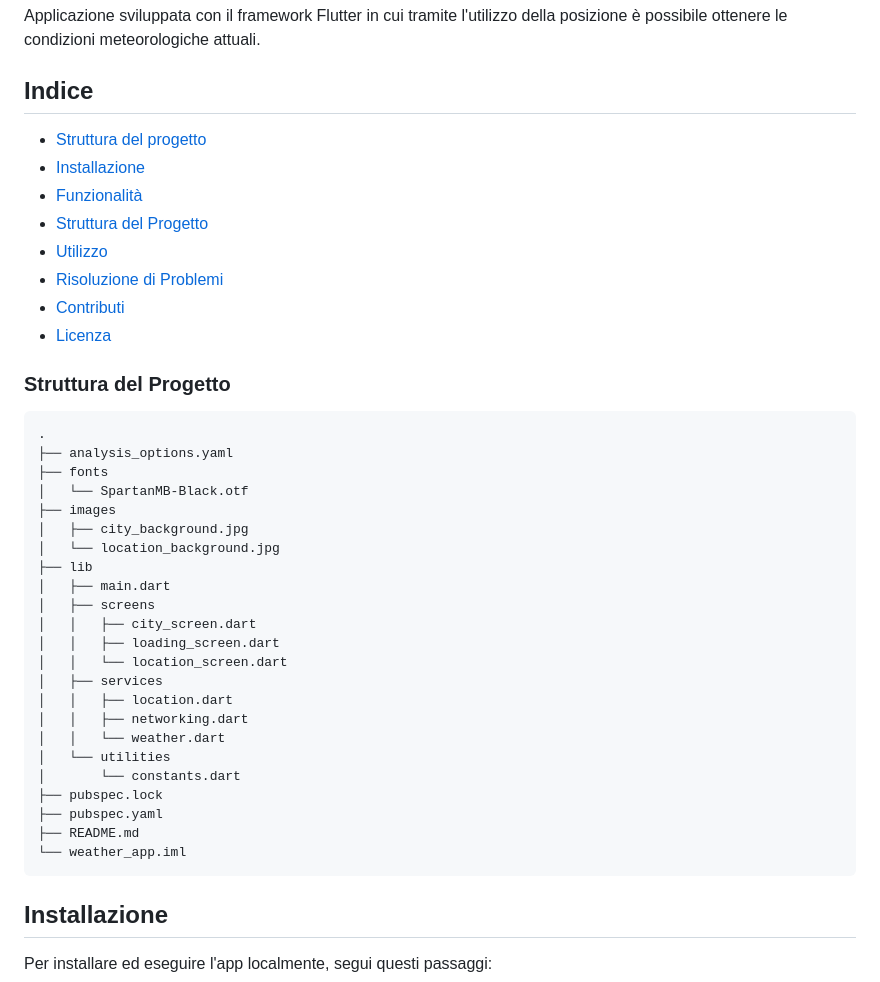
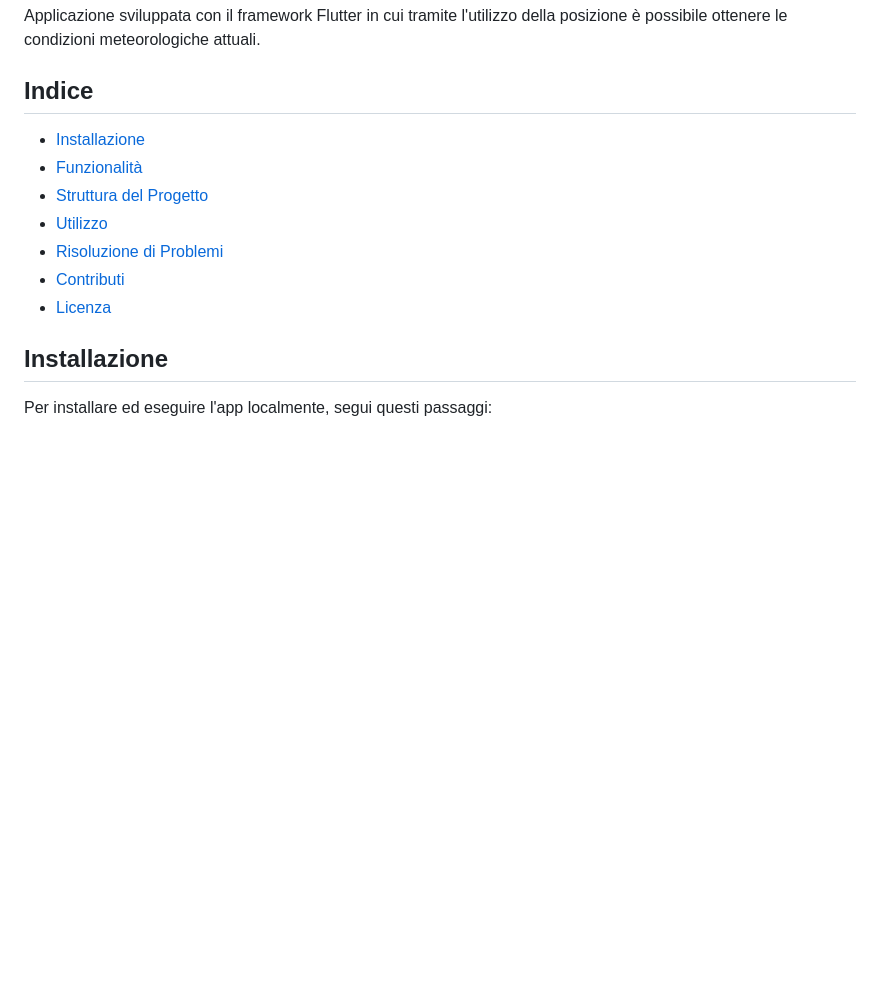
Before and after one commit to angelof-exe/weather_app, a Markdown page: README.md, the part around one of its changes. Rendered like a GitHub page; blank space fills up the shorter version.

````diff
--- a/README.md
+++ b/README.md
@@ -4,7 +7,6 @@ Applicazione sviluppata con il framework Flutter in cui tramite l'utilizzo della
 
 ## Indice
 
-- [Struttura del progetto](#struttura-del-progetto)
 - [Installazione](#installazione)
 - [Funzionalità](#funzionalità)
 - [Struttura del Progetto](#struttura-del-progetto)
@@ -12,35 +14,6 @@ Applicazione sviluppata con il framework Flutter in cui tramite l'utilizzo della
 - [Risoluzione di Problemi](#risoluzione-di-problemi)
 - [Contributi](#contributi)
 - [Licenza](#licenza)
-
-### Struttura del Progetto
-
-```
-.
-├── analysis_options.yaml
-├── fonts
-│   └── SpartanMB-Black.otf
-├── images
-│   ├── city_background.jpg
-│   └── location_background.jpg
-├── lib
-│   ├── main.dart
-│   ├── screens
-│   │   ├── city_screen.dart
-│   │   ├── loading_screen.dart
-│   │   └── location_screen.dart
-│   ├── services
-│   │   ├── location.dart
-│   │   ├── networking.dart
-│   │   └── weather.dart
-│   └── utilities
-│       └── constants.dart
-├── pubspec.lock
-├── pubspec.yaml
-├── README.md
-└── weather_app.iml
-```
-
 
 
 ## Installazione
````
Also changed, not shown: other parts of README.md (+3 -0 lines).
